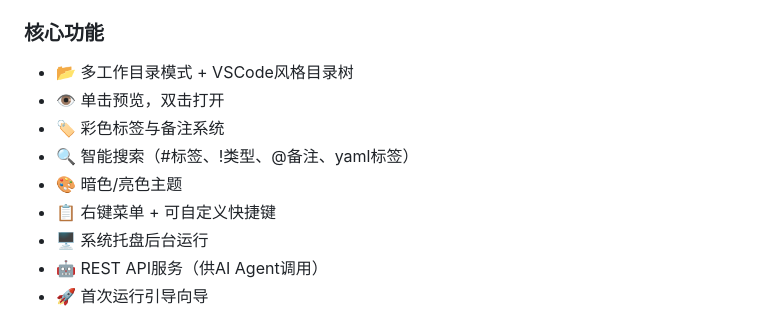
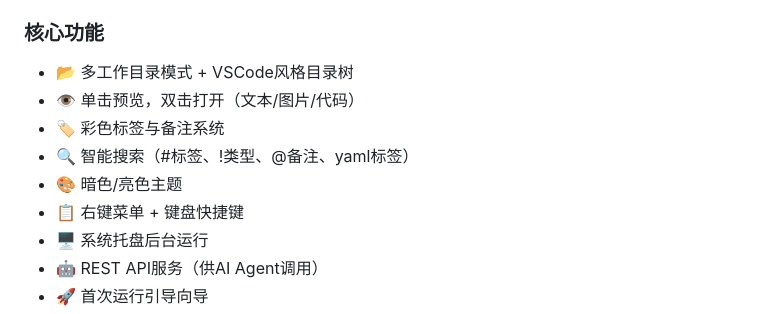
Before and after one commit to EZdrang/file-manager, a Markdown page: README.md, the part around the change. Drawn GitHub-style.

Commit message:
v3.1: 修复README功能特性列表

```diff
--- a/README.md
+++ b/README.md
@@ -6,11 +6,11 @@
 
 ### 核心功能
 - 📂 多工作目录模式 + VSCode风格目录树
-- 👁️ 单击预览，双击打开
+- 👁️ 单击预览，双击打开（文本/图片/代码）
 - 🏷️ 彩色标签与备注系统
 - 🔍 智能搜索（#标签、!类型、@备注、yaml标签）
 - 🎨 暗色/亮色主题
-- 📋 右键菜单 + 可自定义快捷键
+- 📋 右键菜单 + 键盘快捷键
 - 🖥️ 系统托盘后台运行
 - 🤖 REST API服务（供AI Agent调用）
 - 🚀 首次运行引导向导
```
